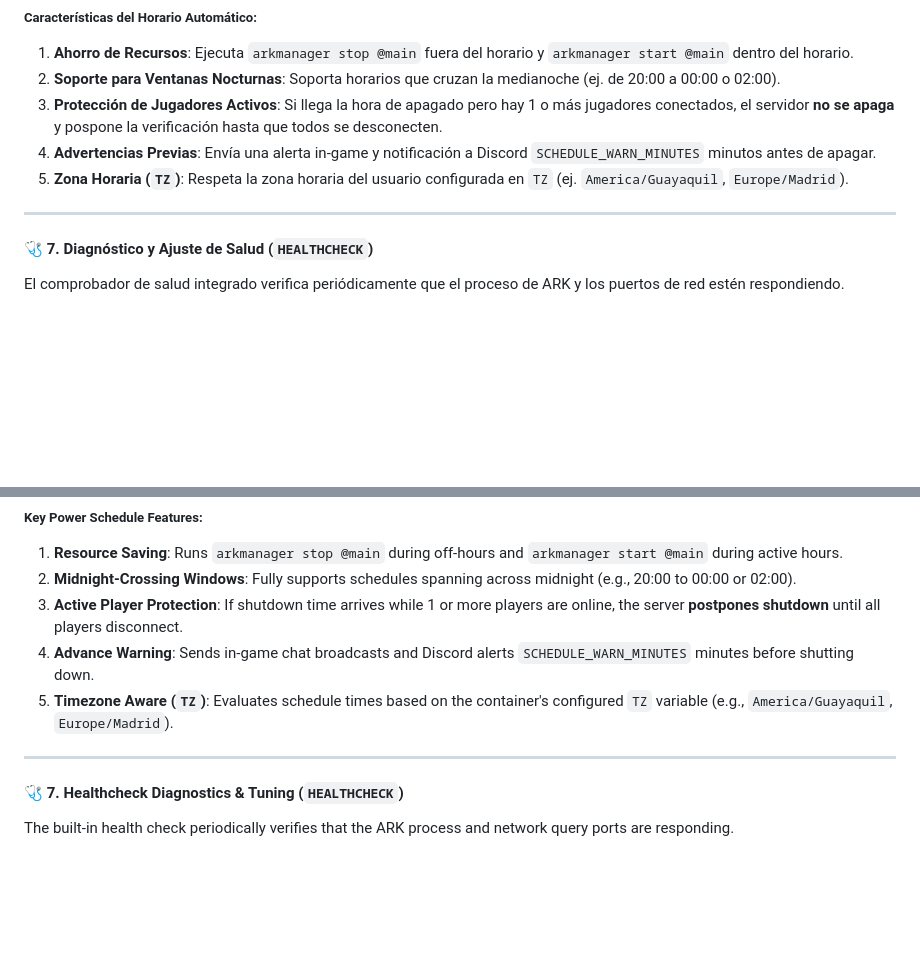
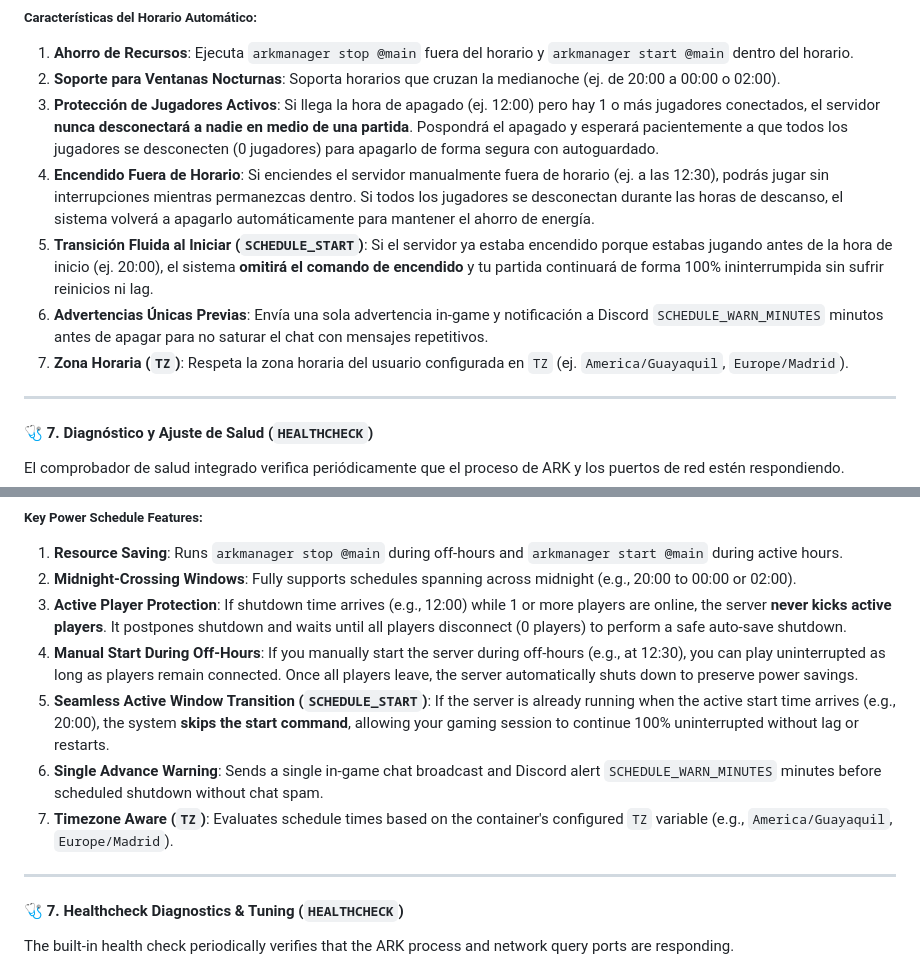
Before and after one commit to GMS-EC/ark-server-docker, a Markdown page: Documents/management-guide.md, 2 parts joined by grey strips. Rendered like a GitHub page; folded sections open; blank space fills up the shorter version.

Commit message:
docs: add bilingual server management guide and update changelog

```diff
--- a/Documents/management-guide.md
+++ b/Documents/management-guide.md
@@ -146,9 +146,11 @@ SCHEDULE_WARN_MINUTES=10    # Valor por defecto: 10
 ##### Características del Horario Automático:
 1. **Ahorro de Recursos**: Ejecuta `arkmanager stop @main` fuera del horario y `arkmanager start @main` dentro del horario.
 2. **Soporte para Ventanas Nocturnas**: Soporta horarios que cruzan la medianoche (ej. de 20:00 a 00:00 o 02:00).
-3. **Protección de Jugadores Activos**: Si llega la hora de apagado pero hay 1 o más jugadores conectados, el servidor **no se apaga** y pospone la verificación hasta que todos se desconecten.
-4. **Advertencias Previas**: Envía una alerta in-game y notificación a Discord `SCHEDULE_WARN_MINUTES` minutos antes de apagar.
-5. **Zona Horaria (`TZ`)**: Respeta la zona horaria del usuario configurada en `TZ` (ej. `America/Guayaquil`, `Europe/Madrid`).
+3. **Protección de Jugadores Activos**: Si llega la hora de apagado (ej. 12:00) pero hay 1 o más jugadores conectados, el servidor **nunca desconectará a nadie en medio de una partida**. Pospondrá el apagado y esperará pacientemente a que todos los jugadores se desconecten (0 jugadores) para apagarlo de forma segura con autoguardado.
+4. **Encendido Fuera de Horario**: Si enciendes el servidor manualmente fuera de horario (ej. a las 12:30), podrás jugar sin interrupciones mientras permanezcas dentro. Si todos los jugadores se desconectan durante las horas de descanso, el sistema volverá a apagarlo automáticamente para mantener el ahorro de energía.
+5. **Transición Fluida al Iniciar (`SCHEDULE_START`)**: Si el servidor ya estaba encendido porque estabas jugando antes de la hora de inicio (ej. 20:00), el sistema **omitirá el comando de encendido** y tu partida continuará de forma 100% ininterrumpida sin sufrir reinicios ni lag.
+6. **Advertencias Únicas Previas**: Envía una sola advertencia in-game y notificación a Discord `SCHEDULE_WARN_MINUTES` minutos antes de apagar para no saturar el chat con mensajes repetitivos.
+7. **Zona Horaria (`TZ`)**: Respeta la zona horaria del usuario configurada en `TZ` (ej. `America/Guayaquil`, `Europe/Madrid`).
 
 ---
 
@@ -303,9 +305,11 @@ SCHEDULE_WARN_MINUTES=10    # Default: 10
 ##### Key Power Schedule Features:
 1. **Resource Saving**: Runs `arkmanager stop @main` during off-hours and `arkmanager start @main` during active hours.
 2. **Midnight-Crossing Windows**: Fully supports schedules spanning across midnight (e.g., 20:00 to 00:00 or 02:00).
-3. **Active Player Protection**: If shutdown time arrives while 1 or more players are online, the server **postpones shutdown** until all players disconnect.
-4. **Advance Warning**: Sends in-game chat broadcasts and Discord alerts `SCHEDULE_WARN_MINUTES` minutes before shutting down.
-5. **Timezone Aware (`TZ`)**: Evaluates schedule times based on the container's configured `TZ` variable (e.g., `America/Guayaquil`, `Europe/Madrid`).
+3. **Active Player Protection**: If shutdown time arrives (e.g., 12:00) while 1 or more players are online, the server **never kicks active players**. It postpones shutdown and waits until all players disconnect (0 players) to perform a safe auto-save shutdown.
+4. **Manual Start During Off-Hours**: If you manually start the server during off-hours (e.g., at 12:30), you can play uninterrupted as long as players remain connected. Once all players leave, the server automatically shuts down to preserve power savings.
+5. **Seamless Active Window Transition (`SCHEDULE_START`)**: If the server is already running when the active start time arrives (e.g., 20:00), the system **skips the start command**, allowing your gaming session to continue 100% uninterrupted without lag or restarts.
+6. **Single Advance Warning**: Sends a single in-game chat broadcast and Discord alert `SCHEDULE_WARN_MINUTES` minutes before scheduled shutdown without chat spam.
+7. **Timezone Aware (`TZ`)**: Evaluates schedule times based on the container's configured `TZ` variable (e.g., `America/Guayaquil`, `Europe/Madrid`).
 
 ---
 
```
Also changed, not shown: CHANGELOG.md (+2 -0 lines).
